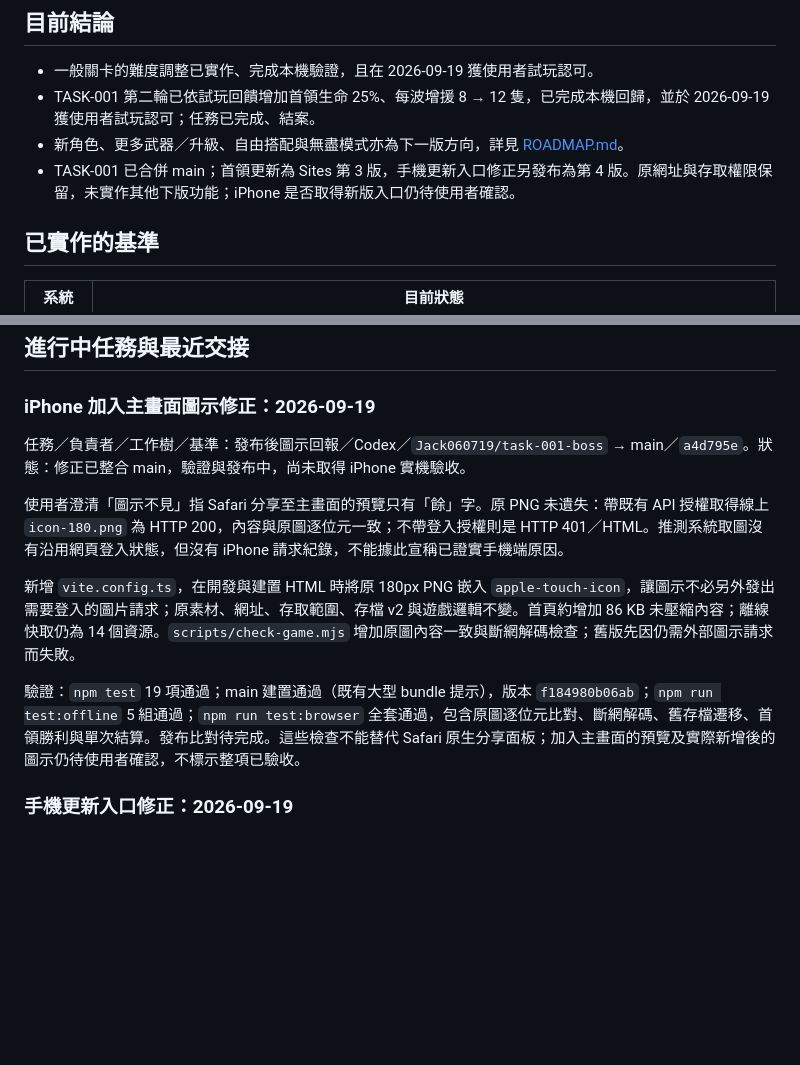
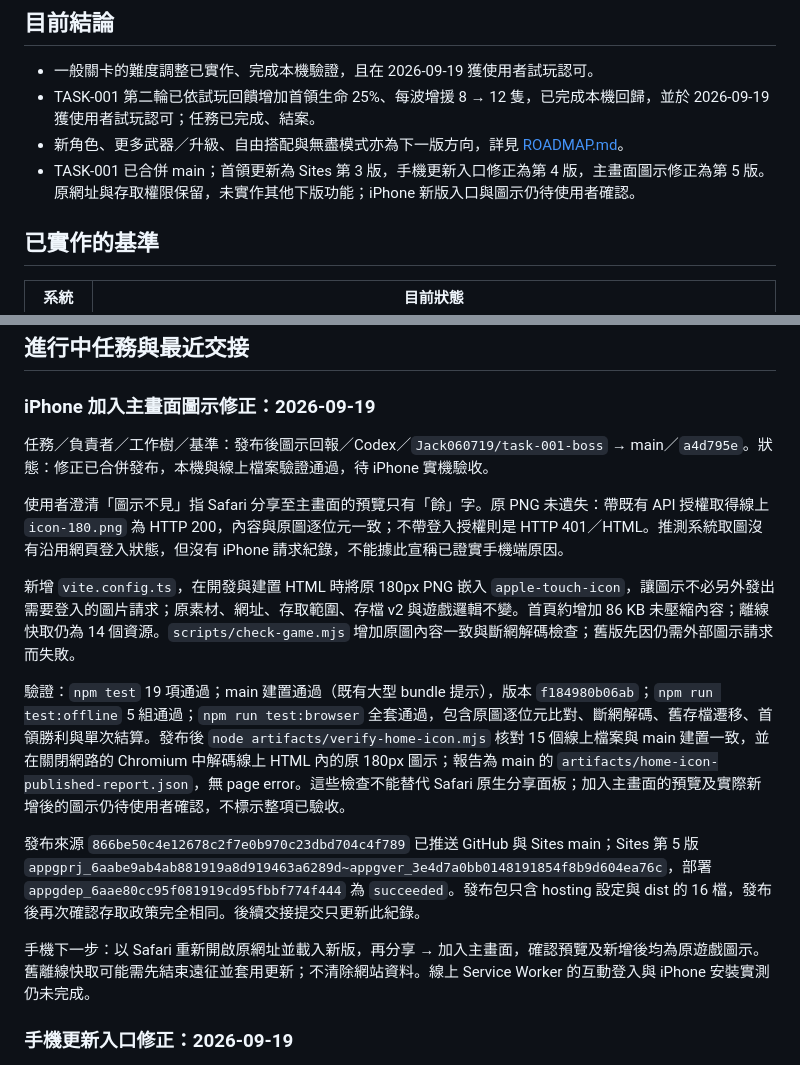
Before and after one commit to Jack060719/Ember_Expedition, a Markdown page: STATUS.md, 2 parts joined by grey strips. Drawn GitHub-style; blank space fills up the shorter version.

Commit message:
Record published home screen icon fix

```diff
--- a/STATUS.md
+++ b/STATUS.md
@@ -7,7 +7,7 @@
 - 一般關卡的難度調整已實作、完成本機驗證，且在 2026-09-19 獲使用者試玩認可。
 - TASK-001 第二輪已依試玩回饋增加首領生命 25%、每波增援 8 → 12 隻，已完成本機回歸，並於 2026-09-19 獲使用者試玩認可；任務已完成、結案。
 - 新角色、更多武器／升級、自由搭配與無盡模式亦為下一版方向，詳見 [ROADMAP.md](ROADMAP.md)。
-- TASK-001 已合併 main；首領更新為 Sites 第 3 版，手機更新入口修正另發布為第 4 版。原網址與存取權限保留，未實作其他下版功能；iPhone 是否取得新版入口仍待使用者確認。
+- TASK-001 已合併 main；首領更新為 Sites 第 3 版，手機更新入口修正為第 4 版，主畫面圖示修正為第 5 版。原網址與存取權限保留，未實作其他下版功能；iPhone 新版入口與圖示仍待使用者確認。
 
 ## 已實作的基準
 
@@ -67,13 +67,17 @@ TASK-001 實作與驗收紀錄已提交於 `7e3f8d1`；main 原有任務卡與
 
 ### iPhone 加入主畫面圖示修正：2026-09-19
 
-任務／負責者／工作樹／基準：發布後圖示回報／Codex／`Jack060719/task-001-boss` → main／`a4d795e`。狀態：修正已整合 main，驗證與發布中，尚未取得 iPhone 實機驗收。
+任務／負責者／工作樹／基準：發布後圖示回報／Codex／`Jack060719/task-001-boss` → main／`a4d795e`。狀態：修正已合併發布，本機與線上檔案驗證通過，待 iPhone 實機驗收。
 
 使用者澄清「圖示不見」指 Safari 分享至主畫面的預覽只有「餘」字。原 PNG 未遺失：帶既有 API 授權取得線上 `icon-180.png` 為 HTTP 200，內容與原圖逐位元一致；不帶登入授權則是 HTTP 401／HTML。推測系統取圖沒有沿用網頁登入狀態，但沒有 iPhone 請求紀錄，不能據此宣稱已證實手機端原因。
 
 新增 `vite.config.ts`，在開發與建置 HTML 時將原 180px PNG 嵌入 `apple-touch-icon`，讓圖示不必另外發出需要登入的圖片請求；原素材、網址、存取範圍、存檔 v2 與遊戲邏輯不變。首頁約增加 86 KB 未壓縮內容；離線快取仍為 14 個資源。`scripts/check-game.mjs` 增加原圖內容一致與斷網解碼檢查；舊版先因仍需外部圖示請求而失敗。
 
-驗證：`npm test` 19 項通過；main 建置通過（既有大型 bundle 提示），版本 `f184980b06ab`；`npm run test:offline` 5 組通過；`npm run test:browser` 全套通過，包含原圖逐位元比對、斷網解碼、舊存檔遷移、首領勝利與單次結算。發布比對待完成。這些檢查不能替代 Safari 原生分享面板；加入主畫面的預覽及實際新增後的圖示仍待使用者確認，不標示整項已驗收。
+驗證：`npm test` 19 項通過；main 建置通過（既有大型 bundle 提示），版本 `f184980b06ab`；`npm run test:offline` 5 組通過；`npm run test:browser` 全套通過，包含原圖逐位元比對、斷網解碼、舊存檔遷移、首領勝利與單次結算。發布後 `node artifacts/verify-home-icon.mjs` 核對 15 個線上檔案與 main 建置一致，並在關閉網路的 Chromium 中解碼線上 HTML 內的原 180px 圖示；報告為 main 的 `artifacts/home-icon-published-report.json`，無 page error。這些檢查不能替代 Safari 原生分享面板；加入主畫面的預覽及實際新增後的圖示仍待使用者確認，不標示整項已驗收。
+
+發布來源 `866be50c4e12678c2f7e0b970c23dbd704c4f789` 已推送 GitHub 與 Sites main；Sites 第 5 版 `appgprj_6aabe9ab4ab881919a8d919463a6289d~appgver_3e4d7a0bb0148191854f8b9d604ea76c`，部署 `appgdep_6aae80cc95f081919cd95fbbf774f444` 為 `succeeded`。發布包只含 hosting 設定與 dist 的 16 檔，發布後再次確認存取政策完全相同。後續交接提交只更新此紀錄。
+
+手機下一步：以 Safari 重新開啟原網址並載入新版，再分享 → 加入主畫面，確認預覽及新增後均為原遊戲圖示。舊離線快取可能需先結束遠征並套用更新；不清除網站資料。線上 Service Worker 的互動登入與 iPhone 安裝實測仍未完成。
 
 ### 手機更新入口修正：2026-09-19
 
```
